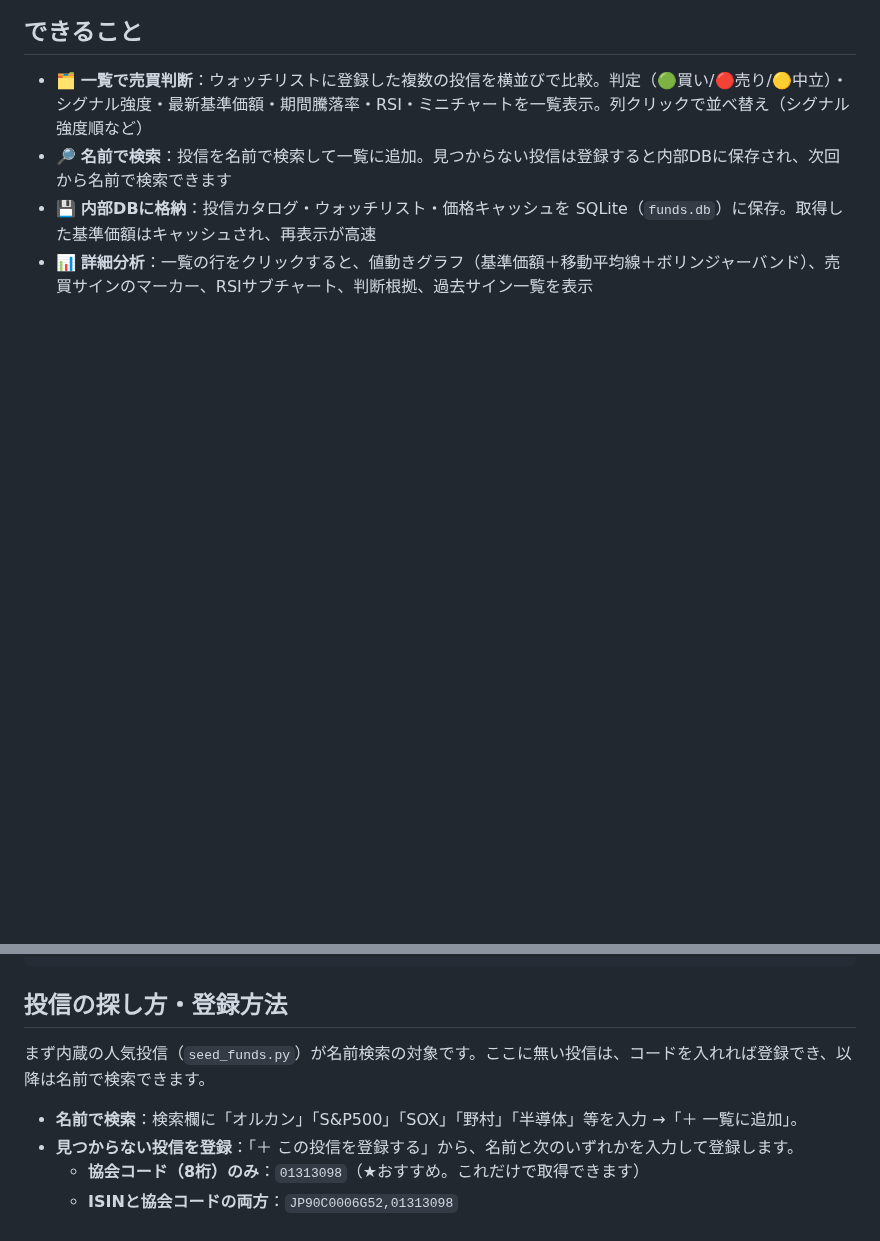
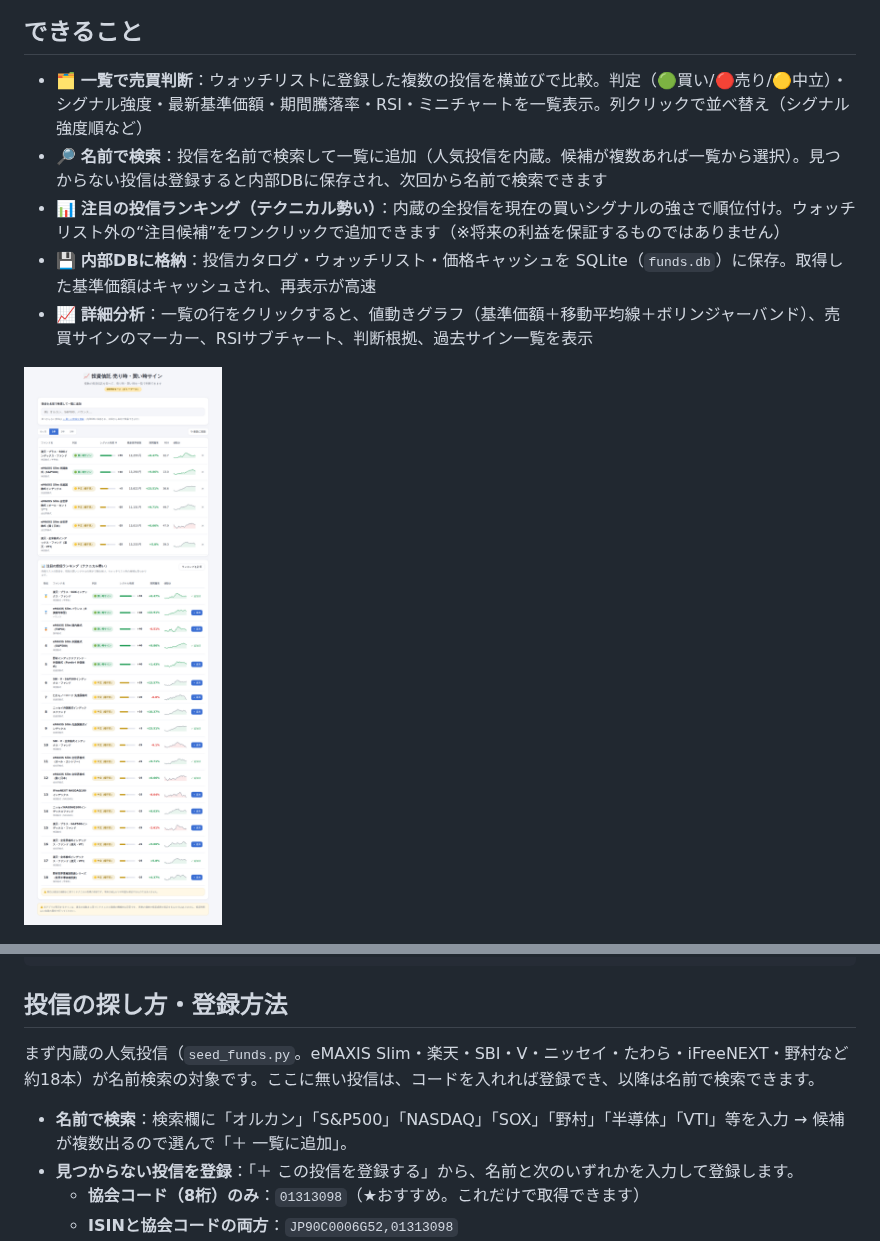
Before and after one commit to syuichiy/hello-world, a Markdown page: fund-timing/README.md, 2 parts joined by grey strips. Rendered like a GitHub page; pictures changed too: fund-timing/docs/ranking.png (added); blank space fills up the shorter version.

```diff
--- a/fund-timing/README.md
+++ b/fund-timing/README.md
@@ -7,9 +7,12 @@
 ## できること
 
 - 🗂 **一覧で売買判断**：ウォッチリストに登録した複数の投信を横並びで比較。判定（🟢買い/🔴売り/🟡中立）・シグナル強度・最新基準価額・期間騰落率・RSI・ミニチャートを一覧表示。列クリックで並べ替え（シグナル強度順など）
-- 🔎 **名前で検索**：投信を名前で検索して一覧に追加。見つからない投信は登録すると内部DBに保存され、次回から名前で検索できます
+- 🔎 **名前で検索**：投信を名前で検索して一覧に追加（人気投信を内蔵。候補が複数あれば一覧から選択）。見つからない投信は登録すると内部DBに保存され、次回から名前で検索できます
+- 📊 **注目の投信ランキング（テクニカル勢い）**：内蔵の全投信を現在の買いシグナルの強さで順位付け。ウォッチリスト外の“注目候補”をワンクリックで追加できます（※将来の利益を保証するものではありません）
 - 💾 **内部DBに格納**：投信カタログ・ウォッチリスト・価格キャッシュを SQLite（`funds.db`）に保存。取得した基準価額はキャッシュされ、再表示が高速
-- 📊 **詳細分析**：一覧の行をクリックすると、値動きグラフ（基準価額＋移動平均線＋ボリンジャーバンド）、売買サインのマーカー、RSIサブチャート、判断根拠、過去サイン一覧を表示
+- 📈 **詳細分析**：一覧の行をクリックすると、値動きグラフ（基準価額＋移動平均線＋ボリンジャーバンド）、売買サインのマーカー、RSIサブチャート、判断根拠、過去サイン一覧を表示
+
+![注目ランキング](docs/ranking.png)
 
 ![詳細画面](docs/detail.png)
 
@@ -51,9 +54,9 @@ python app.py --demo   # ダミーデータで動作（DBは funds.demo.db を
 
 ## 投信の探し方・登録方法
 
-まず内蔵の人気投信（`seed_funds.py`）が名前検索の対象です。ここに無い投信は、コードを入れれば登録でき、以降は名前で検索できます。
+まず内蔵の人気投信（`seed_funds.py`。eMAXIS Slim・楽天・SBI・V・ニッセイ・たわら・iFreeNEXT・野村など約18本）が名前検索の対象です。ここに無い投信は、コードを入れれば登録でき、以降は名前で検索できます。
 
-- **名前で検索**：検索欄に「オルカン」「S&P500」「SOX」「野村」「半導体」等を入力 →「＋ 一覧に追加」。
+- **名前で検索**：検索欄に「オルカン」「S&P500」「NASDAQ」「SOX」「野村」「半導体」「VTI」等を入力 → 候補が複数出るので選んで「＋ 一覧に追加」。
 - **見つからない投信を登録**：「＋ この投信を登録する」から、名前と次のいずれかを入力して登録します。
   - **協会コード（8桁）のみ**：`01313098`（★おすすめ。これだけで取得できます）
   - **ISINと協会コードの両方**：`JP90C0006G52,01313098`
```
Also changed, not shown: 5 other files.
